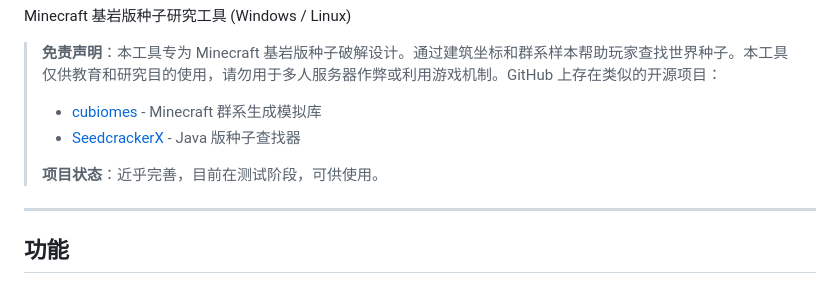
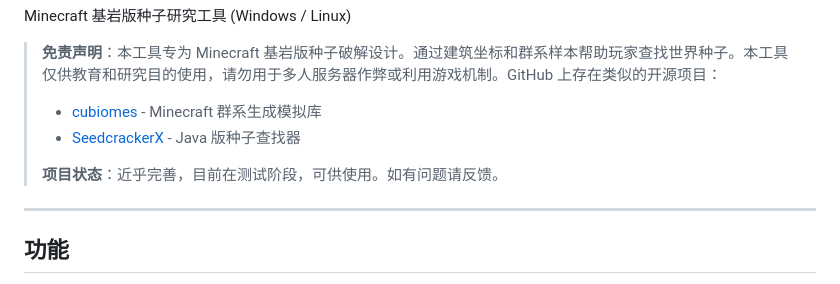
Before and after one commit to Alist2930/MCBE-seedcracker, a Markdown page: README_CN.md, the part around the change. Drawn GitHub-style.

```diff
--- a/README_CN.md
+++ b/README_CN.md
@@ -9,7 +9,7 @@ Minecraft 基岩版种子研究工具 (Windows / Linux)
 > - [cubiomes](https://github.com/Cubitect/cubiomes) - Minecraft 群系生成模拟库
 > - [SeedcrackerX](https://github.com/19MisterX98/SeedcrackerX) - Java 版种子查找器
 >
-> **项目状态**：近乎完善，目前在测试阶段，可供使用。
+> **项目状态**：近乎完善，目前在测试阶段，可供使用。如有问题请反馈。
 
 ---
 
```
Also changed, not shown: README.md (+1 -1 lines).
